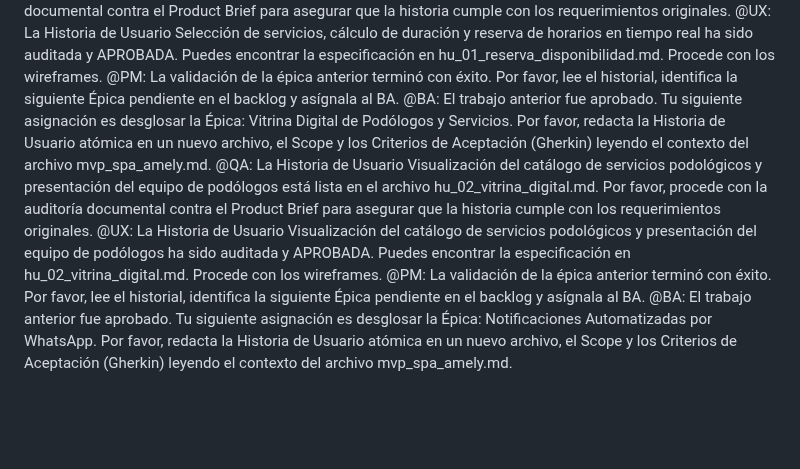
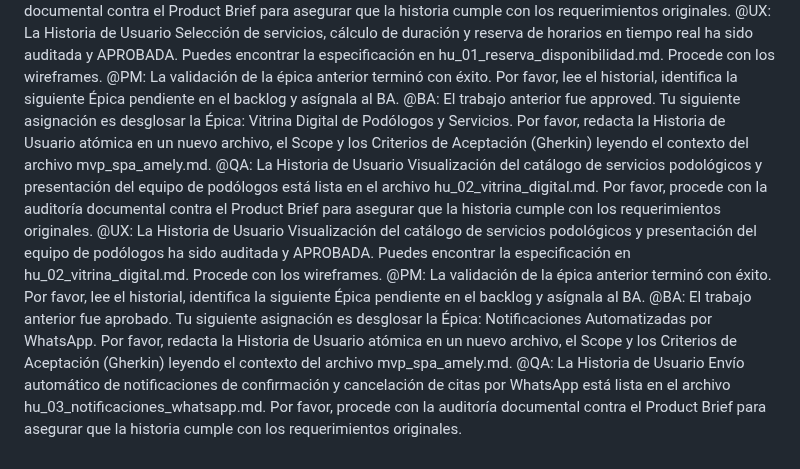
Before and after one commit to pauloravicaceres/template-bmad, a Markdown page: files/tracker_bmad.md, the part around one of its changes. Rendered like a GitHub page; blank space fills up the shorter version.

```diff
--- a/files/tracker_bmad.md
+++ b/files/tracker_bmad.md
@@ -29,7 +28,8 @@
 @BA: El análisis estratégico está completo en el archivo mvp_spa_amely.md. Tu primera asignación es leer ese documento y desglosar la Épica de Prioridad 1: Motor Inteligente de Reservas y Disponibilidad. Por favor, redacta la Historia de Usuario atómica, el Scope y los Criterios de Aceptación (Gherkin). ADVERTENCIA: Al redactar, ten presente esta restricción/ambigüedad detectada en el PRD: El mecanismo exacto de autenticación del cliente (por contraseña vs. código/teléfono) y las reglas/límites de tiempo para la cancelación no están definidos en el Product Brief. Decláralo en tu output, no lo inventes. Procederé a revisar tu entregable una vez pase por QA Documental.
 @QA: La Historia de Usuario Selección de servicios, cálculo de duración y reserva de horarios en tiempo real está lista en el archivo hu_01_reserva_disponibilidad.md. Por favor, procede con la auditoría documental contra el Product Brief para asegurar que la historia cumple con los requerimientos originales.
 @UX: La Historia de Usuario Selección de servicios, cálculo de duración y reserva de horarios en tiempo real ha sido auditada y APROBADA. Puedes encontrar la especificación en hu_01_reserva_disponibilidad.md. Procede con los wireframes. @PM: La validación de la épica anterior terminó con éxito. Por favor, lee el historial, identifica la siguiente Épica pendiente en el backlog y asígnala al BA.
-@BA: El trabajo anterior fue aprobado. Tu siguiente asignación es desglosar la Épica: Vitrina Digital de Podólogos y Servicios. Por favor, redacta la Historia de Usuario atómica en un nuevo archivo, el Scope y los Criterios de Aceptación (Gherkin) leyendo el contexto del archivo mvp_spa_amely.md.
+@BA: El trabajo anterior fue approved. Tu siguiente asignación es desglosar la Épica: Vitrina Digital de Podólogos y Servicios. Por favor, redacta la Historia de Usuario atómica en un nuevo archivo, el Scope y los Criterios de Aceptación (Gherkin) leyendo el contexto del archivo mvp_spa_amely.md.
 @QA: La Historia de Usuario Visualización del catálogo de servicios podológicos y presentación del equipo de podólogos está lista en el archivo hu_02_vitrina_digital.md. Por favor, procede con la auditoría documental contra el Product Brief para asegurar que la historia cumple con los requerimientos originales.
 @UX: La Historia de Usuario Visualización del catálogo de servicios podológicos y presentación del equipo de podólogos ha sido auditada y APROBADA. Puedes encontrar la especificación en hu_02_vitrina_digital.md. Procede con los wireframes. @PM: La validación de la épica anterior terminó con éxito. Por favor, lee el historial, identifica la siguiente Épica pendiente en el backlog y asígnala al BA.
 @BA: El trabajo anterior fue aprobado. Tu siguiente asignación es desglosar la Épica: Notificaciones Automatizadas por WhatsApp. Por favor, redacta la Historia de Usuario atómica en un nuevo archivo, el Scope y los Criterios de Aceptación (Gherkin) leyendo el contexto del archivo mvp_spa_amely.md.
+@QA: La Historia de Usuario Envío automático de notificaciones de confirmación y cancelación de citas por WhatsApp está lista en el archivo hu_03_notificaciones_whatsapp.md. Por favor, procede con la auditoría documental contra el Product Brief para asegurar que la historia cumple con los requerimientos originales.
```
Also changed, not shown: other parts of files/tracker_bmad.md (+0 -1 lines), files/business-analyst/hu_03_notificaciones_whatsapp.md (added, +66 -0 lines), files/designer-ux/ux_02_vitrina_digital.md (added, +79 -0 lines).
